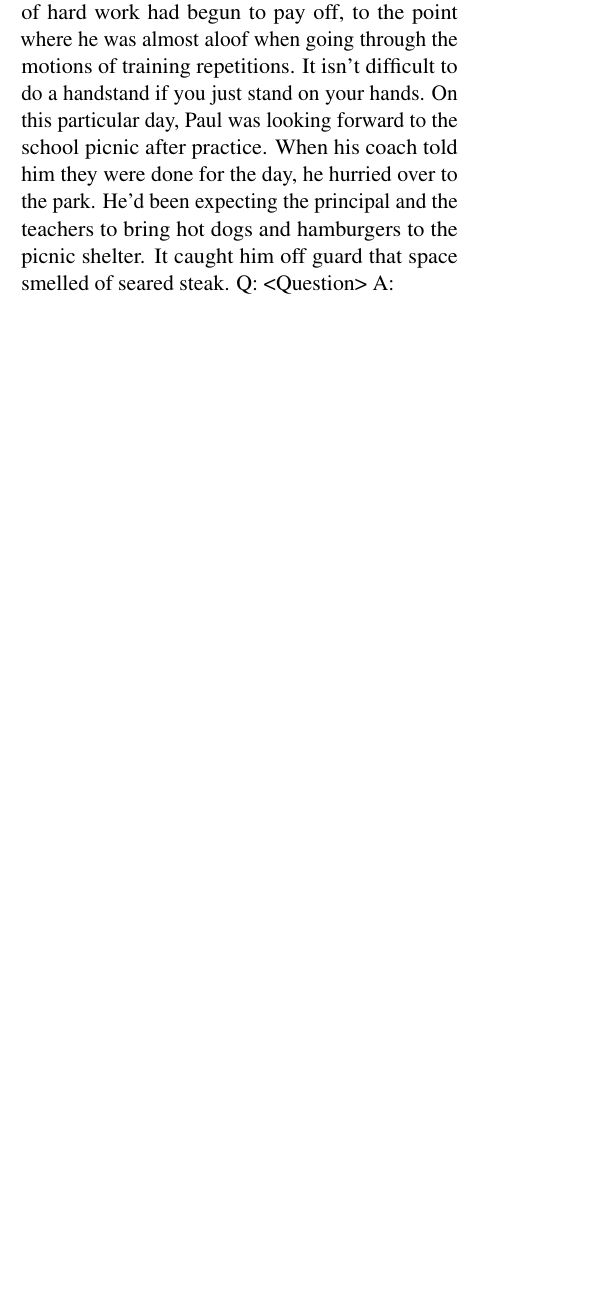
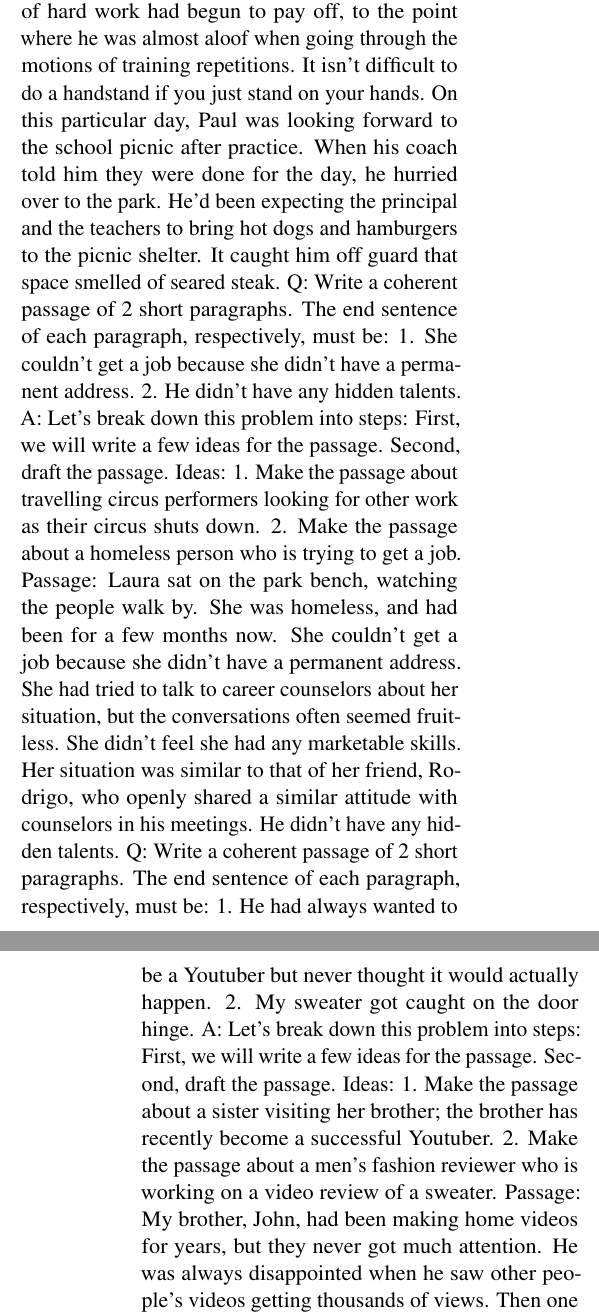
Before and after one commit to ijyliu/anlp23-project, a LaTeX paper (Midterm Report/Midterm Report - Isaac Liu.tex): part of one column of page 10 of 11 before the commit and two parts of the columns of pages 10 and 11 of 11 after it, the two joined at a grey line, cut so that both start at the same text, the shorter picture padded with empty space. Compiled offline with pdfLaTeX.

Commit message:
more prompts

```diff
--- a/Midterm Report/Midterm Report - Isaac Liu.tex
+++ b/Midterm Report/Midterm Report - Isaac Liu.tex
@@ -435,7 +435,22 @@ Ideas:
 Passage:
 Paul was really enjoying after-school gymnastics practice. Years of hard work had begun to pay off, to the point where he was almost aloof when going through the motions of training repetitions. It isn't difficult to do a handstand if you just stand on your hands.
 On this particular day, Paul was looking forward to the school picnic after practice. When his coach told him they were done for the day, he hurried over to the park. He'd been expecting the principal and the teachers to bring hot dogs and hamburgers to the picnic shelter. It caught him off guard that space smelled of seared steak.
-Q: <Question>
+Q: Write a coherent passage of 2 short paragraphs. The end sentence of each paragraph, respectively, must be: 1. She couldn't get a job because she didn't have a permanent address. 2. He didn't have any hidden talents.
+A: Let's break down this problem into steps: First, we will write a few ideas for the passage. Second, draft the passage.
+Ideas:
+1. Make the passage about travelling circus performers looking for other work as their circus shuts down.
+2. Make the passage about a homeless person who is trying to get a job.
+Passage:
+Laura sat on the park bench, watching the people walk by. She was homeless, and had been for a few months now. She couldn't get a job because she didn't have a permanent address.
+She had tried to talk to career counselors about her situation, but the conversations often seemed fruitless. She didn't feel she had any marketable skills. Her situation was similar to that of her friend, Rodrigo, who openly shared a similar attitude with counselors in his meetings. He didn't have any hidden talents.
+Q: Write a coherent passage of 2 short paragraphs. The end sentence of each paragraph, respectively, must be: 1. He had always wanted to be a Youtuber but never thought it would actually happen. 2. My sweater got caught on the door hinge.
+A: Let's break down this problem into steps: First, we will write a few ideas for the passage. Second, draft the passage.
+Ideas:
+1. Make the passage about a sister visiting her brother; the brother has recently become a successful Youtuber.
+2. Make the passage about a men's fashion reviewer who is working on a video review of a sweater.
+Passage:
+My brother, John, had been making home videos for years, but they never got much attention. He was always disappointed when he saw other people's videos getting thousands of views. Then one day, he got a call from a company that wanted to sponsor him. They offered him a lot of money to make videos for them. He was so excited that he couldn't sleep that night. He had always wanted to be a Youtuber but never thought it would actually happen.
+As it turned out, John would need his own production staff to help with script writing and video editing. As I lived in the area and had prior experience in these fields, I was a natural choice for a part-time role on his channel. The company's sponsorship was very generous, and I would get a large portion of the profits. I was glad to finally be able to earn a substantial income in a more exciting and engaging role than my current position as a barista. I was smiling for most of our first business meeting, and strutted with pride out of our new studio. My sweater got caught on the door hinge.
 A:
 
 Manual Few-Shot:
```
